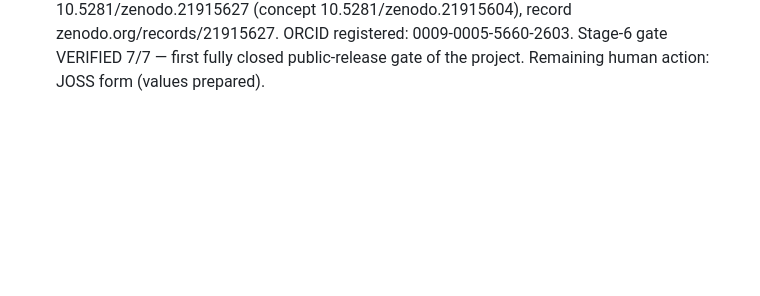
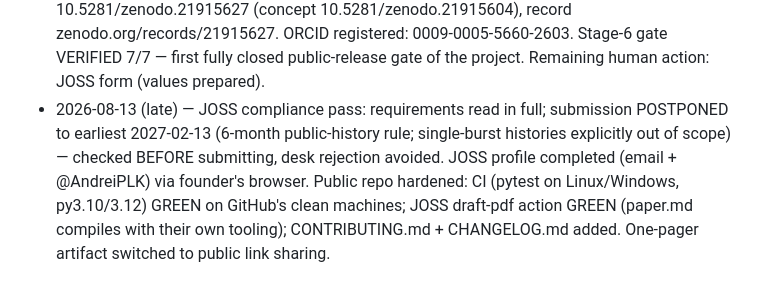
Before and after one commit to AndreiPLK/ScienceBro, a Markdown page: article/DATA_LOG.md, the part around the change. Drawn GitHub-style; blank space fills up the shorter version.

Commit message:
data log: JOSS compliance pass, CI green on clean machines, paper compiles with JOSS tooling
Co-Authored-By: Claude Opus 5 <noreply@anthropic.com>

```diff
--- a/article/DATA_LOG.md
+++ b/article/DATA_LOG.md
@@ -114,3 +114,10 @@ old entries; append corrections as new entries.
   zenodo.org/records/21915627. ORCID registered: 0009-0005-5660-2603. Stage-6 gate
   VERIFIED 7/7 — first fully closed public-release gate of the project. Remaining human
   action: JOSS form (values prepared).
+- 2026-08-13 (late) — JOSS compliance pass: requirements read in full; submission POSTPONED
+  to earliest 2027-02-13 (6-month public-history rule; single-burst histories explicitly out
+  of scope) — checked BEFORE submitting, desk rejection avoided. JOSS profile completed
+  (email + @AndreiPLK) via founder's browser. Public repo hardened: CI (pytest on
+  Linux/Windows, py3.10/3.12) GREEN on GitHub's clean machines; JOSS draft-pdf action GREEN
+  (paper.md compiles with their own tooling); CONTRIBUTING.md + CHANGELOG.md added.
+  One-pager artifact switched to public link sharing.
```
